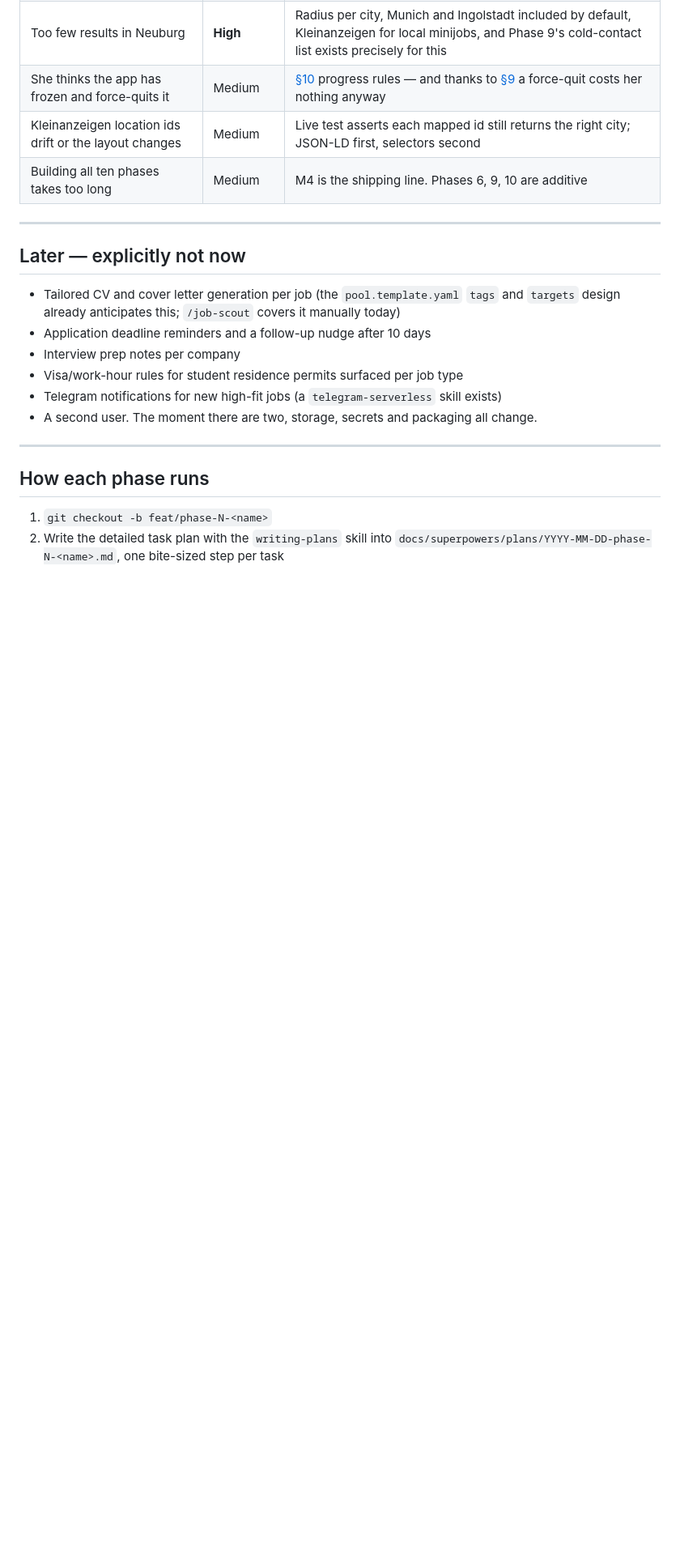
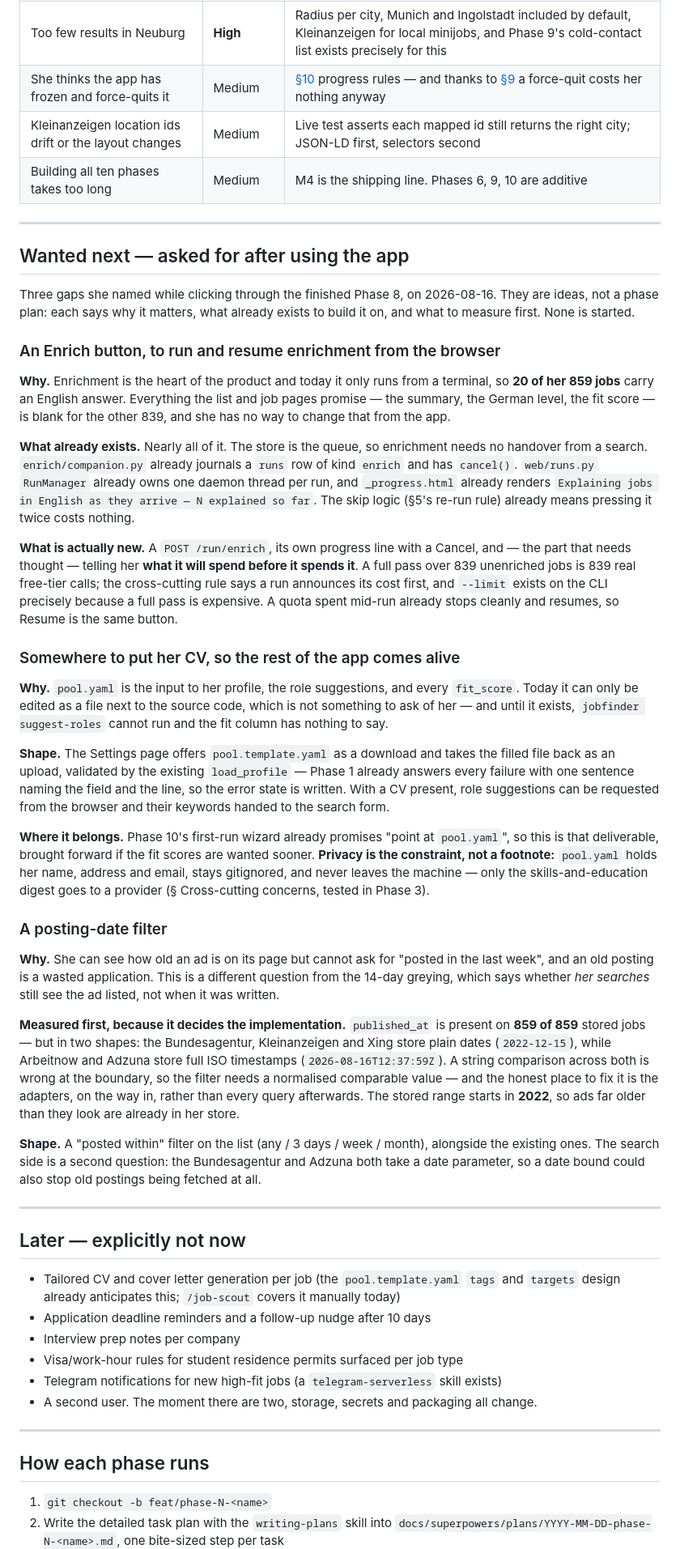
Before and after one commit to MiladBahariQaragoz/JobFinderV2, a Markdown page: docs/MASTER_PLAN.md, the part around the change. Shown at 81% size. Rendered like a GitHub page; blank space fills up the shorter version.

Commit message:
docs: three things wanted after using the app, with what they cost
Recorded as ideas rather than a phase plan: an Enrich button so enrichment can
be run and resumed from the browser, somewhere to upload her CV so role
suggestions and fit scores work at all, and a posting-date filter.

Each says what already exists to build on, so none of them reads bigger than
it is. The Enrich button is mostly plumbing — the store is the queue, the
companion already journals and cancels, the progress panel already has a line
for it — and the real work is telling her the call cost before spending it.
The CV upload is Phase 10's wizard deliverable, brought forward if fit scores
are wanted sooner.

The date filter carries a measurement, because it changes the implementation:
published_at is on all 859 jobs, but the Bundesagentur, Kleinanzeigen and Xing
store plain dates while Arbeitnow and Adzuna store ISO timestamps. Comparing
those as strings is wrong at the boundary, so the fix belongs in the adapters
rather than in every query. The stored range reaches back to 2022.

```diff
--- a/docs/MASTER_PLAN.md
+++ b/docs/MASTER_PLAN.md
@@ -1273,6 +1273,79 @@ Checked at the end of every phase, not saved for the end of the project.
 
 ---
 
+## Wanted next — asked for after using the app
+
+Three gaps she named while clicking through the finished Phase 8, on
+2026-08-16. They are ideas, not a phase plan: each says why it matters, what
+already exists to build it on, and what to measure first. None is started.
+
+### An Enrich button, to run and resume enrichment from the browser
+
+**Why.** Enrichment is the heart of the product and today it only runs from a
+terminal, so **20 of her 859 jobs** carry an English answer. Everything the
+list and job pages promise — the summary, the German level, the fit score — is
+blank for the other 839, and she has no way to change that from the app.
+
+**What already exists.** Nearly all of it. The store is the queue, so
+enrichment needs no handover from a search. `enrich/companion.py` already
+journals a `runs` row of kind `enrich` and has `cancel()`. `web/runs.py`
+`RunManager` already owns one daemon thread per run, and `_progress.html`
+already renders `Explaining jobs in English as they arrive — N explained so
+far`. The skip logic (§5's re-run rule) already means pressing it twice costs
+nothing.
+
+**What is actually new.** A `POST /run/enrich`, its own progress line with a
+Cancel, and — the part that needs thought — telling her **what it will spend
+before it spends it**. A full pass over 839 unenriched jobs is 839 real
+free-tier calls; the cross-cutting rule says a run announces its cost first,
+and `--limit` exists on the CLI precisely because a full pass is expensive.
+A quota spent mid-run already stops cleanly and resumes, so Resume is the same
+button.
+
+### Somewhere to put her CV, so the rest of the app comes alive
+
+**Why.** `pool.yaml` is the input to her profile, the role suggestions, and
+every `fit_score`. Today it can only be edited as a file next to the source
+code, which is not something to ask of her — and until it exists,
+`jobfinder suggest-roles` cannot run and the fit column has nothing to say.
+
+**Shape.** The Settings page offers `pool.template.yaml` as a download and
+takes the filled file back as an upload, validated by the existing
+`load_profile` — Phase 1 already answers every failure with one sentence
+naming the field and the line, so the error state is written. With a CV
+present, role suggestions can be requested from the browser and their keywords
+handed to the search form.
+
+**Where it belongs.** Phase 10's first-run wizard already promises "point at
+`pool.yaml`", so this is that deliverable, brought forward if the fit scores
+are wanted sooner. **Privacy is the constraint, not a footnote:** `pool.yaml`
+holds her name, address and email, stays gitignored, and never leaves the
+machine — only the skills-and-education digest goes to a provider (§
+Cross-cutting concerns, tested in Phase 3).
+
+### A posting-date filter
+
+**Why.** She can see how old an ad is on its page but cannot ask for "posted in
+the last week", and an old posting is a wasted application. This is a
+different question from the 14-day greying, which says whether *her searches*
+still see the ad listed, not when it was written.
+
+**Measured first, because it decides the implementation.** `published_at` is
+present on **859 of 859** stored jobs — but in two shapes: the Bundesagentur,
+Kleinanzeigen and Xing store plain dates (`2022-12-15`), while Arbeitnow and
+Adzuna store full ISO timestamps (`2026-08-16T12:37:59Z`). A string comparison
+across both is wrong at the boundary, so the filter needs a normalised
+comparable value — and the honest place to fix it is the adapters, on the way
+in, rather than every query afterwards. The stored range starts in **2022**,
+so ads far older than they look are already in her store.
+
+**Shape.** A "posted within" filter on the list (any / 3 days / week / month),
+alongside the existing ones. The search side is a second question: the
+Bundesagentur and Adzuna both take a date parameter, so a date bound could
+also stop old postings being fetched at all.
+
+---
+
 ## Later — explicitly not now
 
 - Tailored CV and cover letter generation per job (the `pool.template.yaml` `tags`
```
